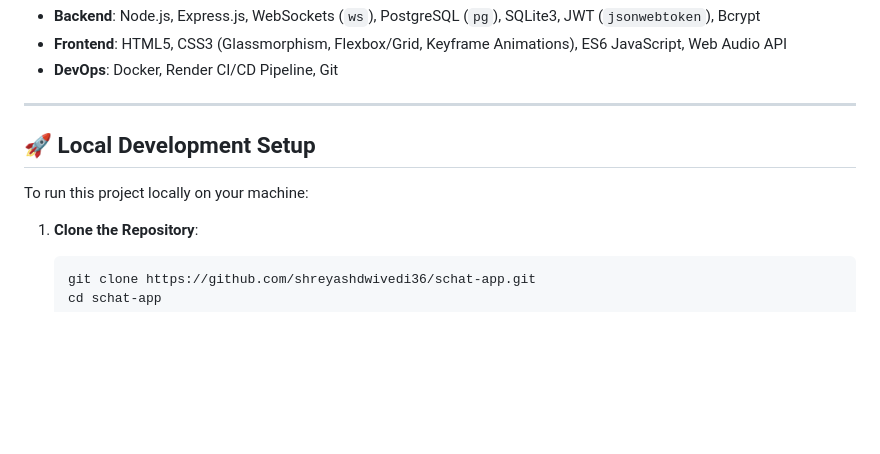
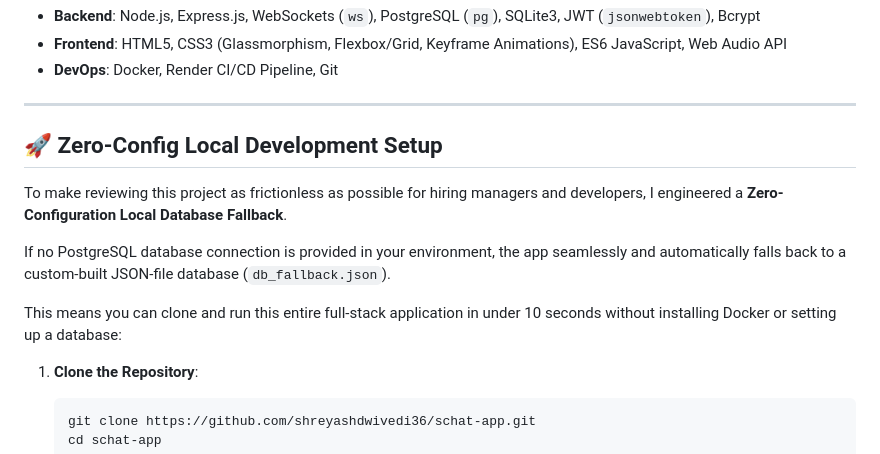
Before and after one commit to shreyashdwivedi36/schat-app, a Markdown page: README.md, the part around the change. GitHub-like rendering; blank space fills up the shorter version.

Commit message:
Emphasize Zero-Config Local Dev in README

````diff
--- a/README.md
+++ b/README.md
@@ -33,9 +33,13 @@ A full-stack, real-time messaging application engineered with **Node.js**, **Exp
 
 ---
 
-## 🚀 Local Development Setup
+## 🚀 Zero-Config Local Development Setup
 
-To run this project locally on your machine:
+To make reviewing this project as frictionless as possible for hiring managers and developers, I engineered a **Zero-Configuration Local Database Fallback**.
+
+If no PostgreSQL database connection is provided in your environment, the app seamlessly and automatically falls back to a custom-built JSON-file database (`db_fallback.json`).
+
+This means you can clone and run this entire full-stack application in under 10 seconds without installing Docker or setting up a database:
 
 1. **Clone the Repository**:
    ```bash
````
